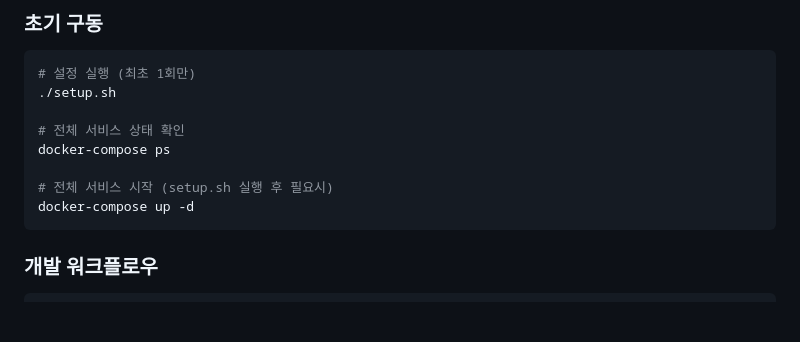
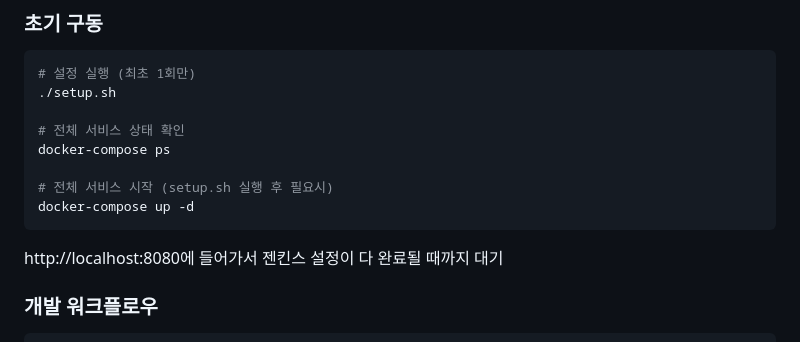
Before and after one commit to woodong-222/woo_devops, a Markdown page: README.md, the part around the change. Drawn GitHub-style; blank space fills up the shorter version.

Commit message:
docs: Update README.md

````diff
--- a/README.md
+++ b/README.md
@@ -239,6 +239,8 @@ docker-compose ps
 # 전체 서비스 시작 (setup.sh 실행 후 필요시)
 docker-compose up -d
 ```
+
+http://localhost:8080에 들어가서 젠킨스 설정이 다 완료될 때까지 대기
 
 ### 개발 워크플로우
 ```bash
````
